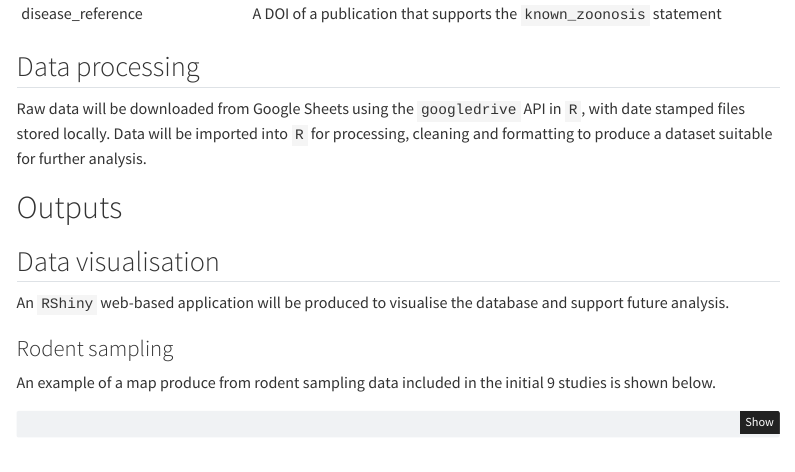
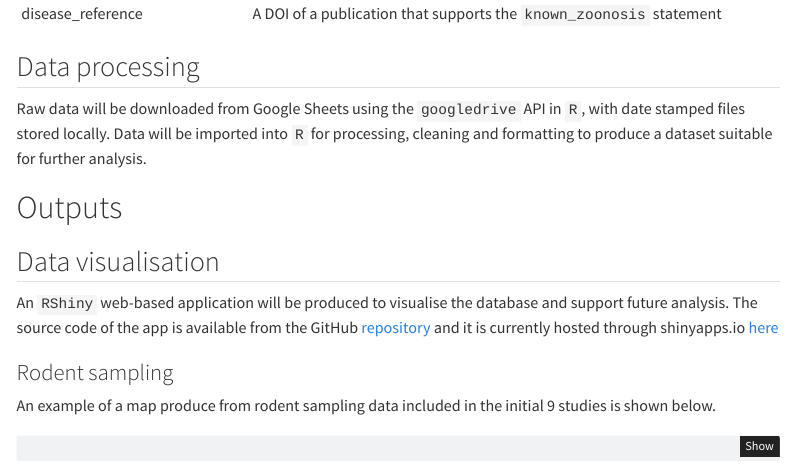
Before and after one commit to DidDrog11/website_quarto, a Quarto document (others/arena_hanta.qmd): the page in a window 1100 px wide, from 5240 px down. Rendered offline with R 4.5, knitr and Pandoc in place of Quarto, with nearby package versions; some code elsewhere in the file could not run offline; menus at the side of the page are left out.

Commit message:
add link to shiny app for arenavirus hantavirus project

```diff
--- a/others/arena_hanta.qmd
+++ b/others/arena_hanta.qmd
@@ -168,7 +168,7 @@ Raw data will be downloaded from Google Sheets using the `googledrive` API in `R
 
 ## Data visualisation
 
-An `RShiny` web-based application will be produced to visualise the database and support future analysis.
+An `RShiny` web-based application will be produced to visualise the database and support future analysis. The source code of the app is available from the GitHub [repository](https://github.com/DidDrog11/arenavirus_hantavirus_app) and it is currently hosted through shinyapps.io [here](https://diddrog11.shinyapps.io/arenavirus_hantavirus_app/)
 
 ### Rodent sampling
 
```
Also changed, not shown: index.qmd (+2 -0 lines).
